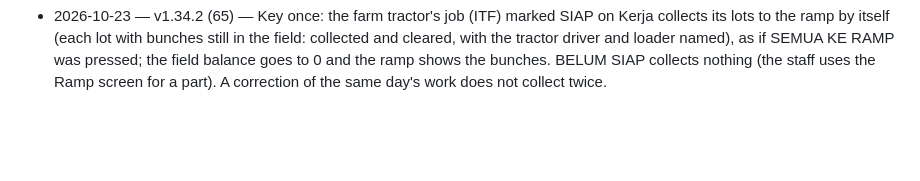
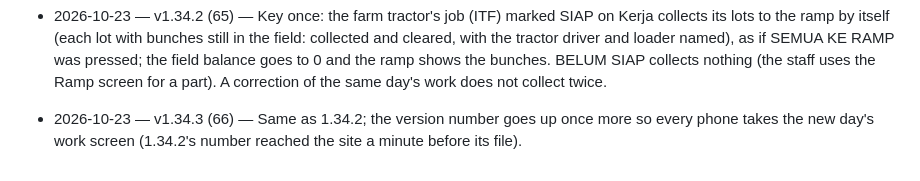
Before and after one commit to shasabah/e-book, a Markdown page: CHANGES.md, the part around the change. Rendered like a GitHub page; blank space fills up the shorter version.

Commit message:
1.34.3 (66) changes line

```diff
--- a/CHANGES.md
+++ b/CHANGES.md
@@ -102,3 +102,4 @@ One line per release: date, version, what changed.
 - 2026-10-23 — v1.34 (63) — Farm tractor & loader on the morning chit: the tractor driver is keyed as ITF (Angkut BTS dalam ladang), the loader as LFF (Muat BTS ladang). Adding ITF or LFF picks the block with the crop and ticks today's harvest lots on the chit plus lots with bunches not yet collected (each lot says why: tuai hari ini / baki … tandan sejak …); the staff unticks a lot the tractor will not go to. The ITF screen asks for the loader partner, who goes on an LFF job on the same lots. A tractor with no loader asks "semak dulu" (loader absent or little crop; a replacement is added as LFF).
 - 2026-10-23 — v1.34.1 (64) — Kerja (day's work): a day-paid job with several lots (e.g. the farm tractor ITF) chooses several lots or all (SEMUA) instead of one; all its lots start chosen, the staff takes off a lot not covered; saved as one line (1 day or ½ day) with all the lots. One tractor and loader normally cover one harvester team's lots in a day.
 - 2026-10-23 — v1.34.2 (65) — Key once: the farm tractor's job (ITF) marked SIAP on Kerja collects its lots to the ramp by itself (each lot with bunches still in the field: collected and cleared, with the tractor driver and loader named), as if SEMUA KE RAMP was pressed; the field balance goes to 0 and the ramp shows the bunches. BELUM SIAP collects nothing (the staff uses the Ramp screen for a part). A correction of the same day's work does not collect twice.
+- 2026-10-23 — v1.34.3 (66) — Same as 1.34.2; the version number goes up once more so every phone takes the new day's work screen (1.34.2's number reached the site a minute before its file).
```
